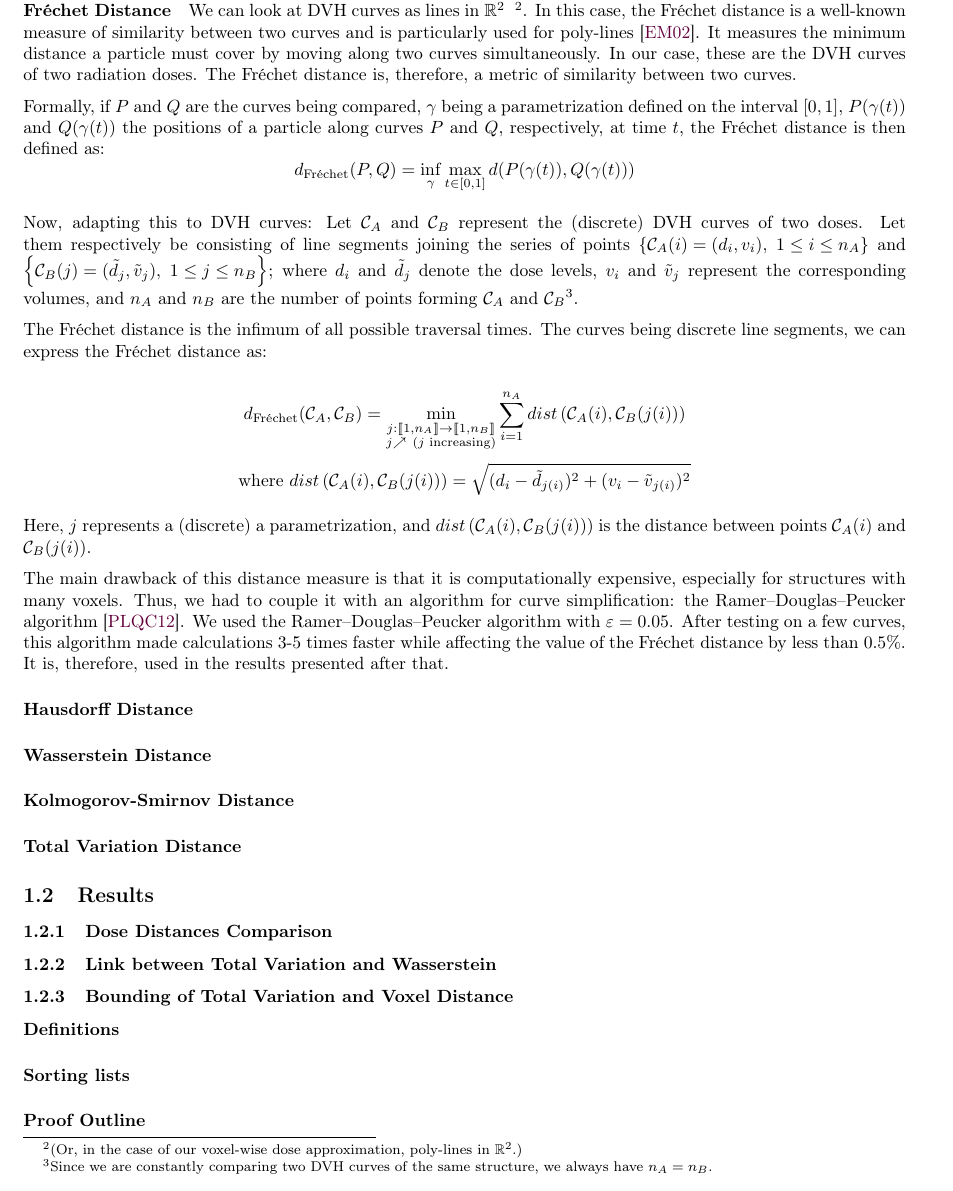
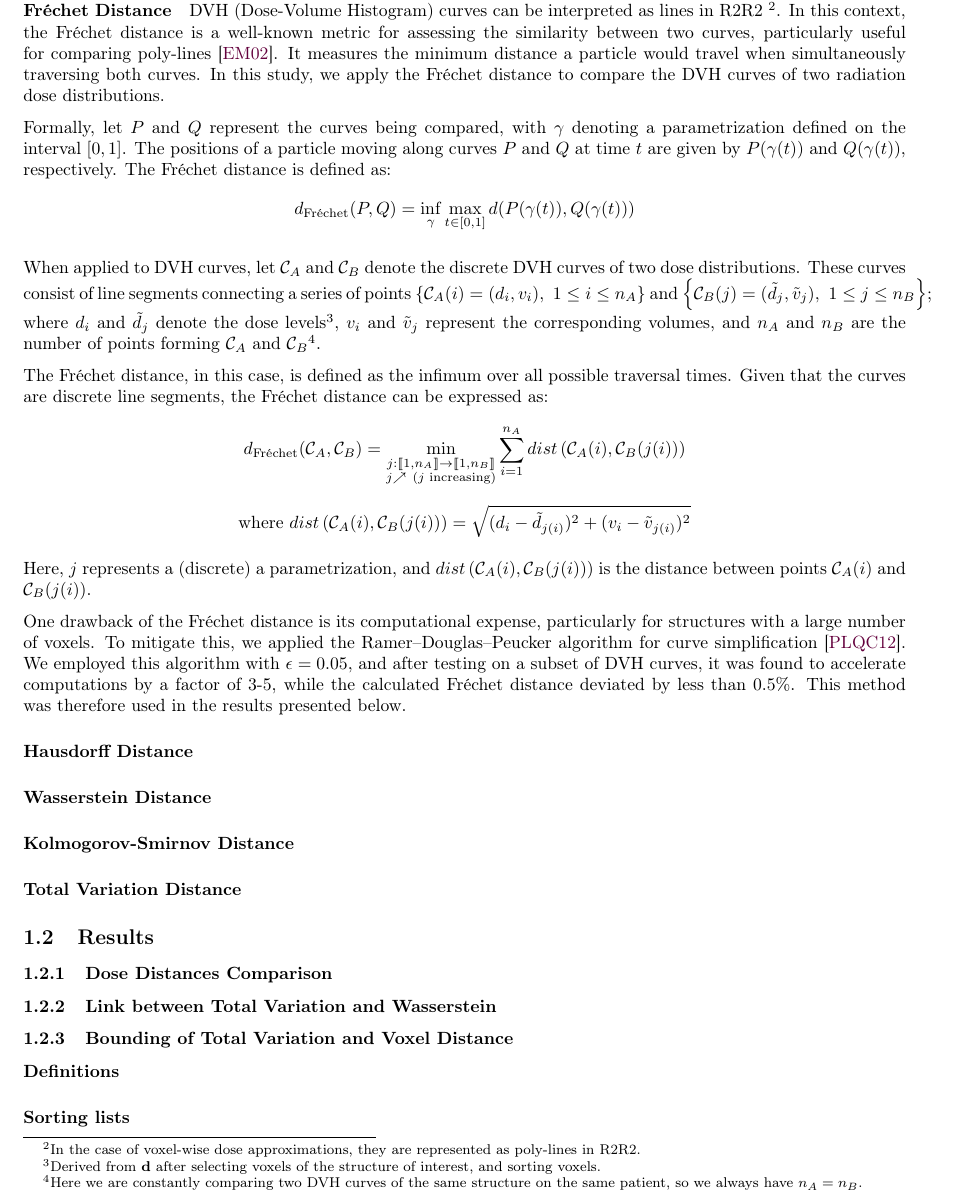
Before and after one commit to pauldubois98/PhD, a LaTeX paper (4_doses_relations/4_main.tex, which reads 4_doses_relations/4_content.tex): part of page 5 of 8, cut so that both start at the same text. Compiled offline with pdfLaTeX.

Commit message:
better frechet dist §

```diff
--- a/4_doses_relations/4_content.tex
+++ b/4_doses_relations/4_content.tex
@@ -93,33 +93,31 @@ To measure how different two DVH curves, we can imagine several techniques:
 We evaluated all the aforementioned distance metrics and propose to retain only the one that yields the most clinically meaningful results.
 
 \subparagraph{Fréchet Distance}
-We can look at DVH curves as lines in $\R^2$ \ \footnote{(Or, in the case of our voxel-wise dose approximation, poly-lines in $\R^2$.)}.
-In this case, the Fréchet distance is a well-known measure of similarity between two curves and is particularly used for poly-lines \cite{Efrat2002}.
-It measures the minimum distance a particle must cover by moving along two curves simultaneously.
-In our case, these are the DVH curves of two radiation doses.
-The Fréchet distance is, therefore, a metric of similarity between two curves.
+DVH (Dose-Volume Histogram) curves can be interpreted as lines in R2R2 \footnote{In the case of voxel-wise dose approximations, they are represented as poly-lines in R2R2.}.
+In this context, the Fréchet distance is a well-known metric for assessing the similarity between two curves, particularly useful for comparing poly-lines \cite{Efrat2002}.
+It measures the minimum distance a particle would travel when simultaneously traversing both curves.
+In this study, we apply the Fréchet distance to compare the DVH curves of two radiation dose distributions.
 
-Formally, if $P$ and $Q$ are the curves being compared, $\gamma$ being a parametrization defined on the interval $\left[ 0,1 \right]$, $P(\gamma(t))$ and $Q(\gamma(t))$ the positions of a particle along curves $P$ and $Q$, respectively, at time $t$, the Fréchet distance is then defined as:
+Formally, let $P$ and $Q$ represent the curves being compared, with $\gamma$ denoting a parametrization defined on the interval $\left[0,1\right]$.
+The positions of a particle moving along curves $P$ and $Q$ at time $t$ are given by $P(\gamma(t))$ and $Q(\gamma(t))$, respectively.
+The Fréchet distance is defined as:
 $$d_{\text{Fréchet}}(P,Q) = \inf_{\gamma}{ \max_{t \in \left[ 0,1 \right]} d(P(\gamma(t)), Q(\gamma(t)))}$$
 
-Now, adapting this to DVH curves:
-Let $\mathcal{C}_A$ and $\mathcal{C}_B$ represent the (discrete) DVH curves of two doses.
-Let them respectively be consisting of line segments joining the series of points $\left\lbrace \mathcal{C}_A(i) = (d_i, v_i), \ 1 \leq i \leq n_A \right\rbrace $ and $\left\lbrace \mathcal{C}_B(j) = (\tilde{d}_j, \tilde{v}_j), \ 1 \leq j \leq n_B \right\rbrace $; where $d_i$ and $\tilde{d}_j$ denote the dose levels, $v_i$ and $\tilde{v}_j$ represent the corresponding volumes, and $n_A$ and $n_B$ are the number of points forming $\mathcal{C}_A$ and $\mathcal{C}_B$\footnote{Since we are constantly comparing two DVH curves of the same structure, we always have $n_A = n_B$.}.
+When applied to DVH curves, let $\mathcal{C}_A$ and $\mathcal{C}_B$ denote the discrete DVH curves of two dose distributions.
+These curves consist of line segments connecting a series of points $\left\lbrace \mathcal{C}_A(i) = (d_i, v_i), \ 1 \leq i \leq n_A \right\rbrace $ and $\left\lbrace \mathcal{C}_B(j) = (\tilde{d}_j, \tilde{v}_j), \ 1 \leq j \leq n_B \right\rbrace $; where $d_i$ and $\tilde{d}_j$ denote the dose levels\footnote{Derived from $\textbf{d}$ after selecting voxels of the structure of interest, and sorting voxels.}, $v_i$ and $\tilde{v}_j$ represent the corresponding volumes, and $n_A$ and $n_B$ are the number of points forming $\mathcal{C}_A$ and $\mathcal{C}_B$\footnote{Here we are constantly comparing two DVH curves of the same structure on the same patient, so we always have $n_A = n_B$.}.
 
-The Fréchet distance is the infimum of all possible traversal times.
-The curves being discrete line segments, we can express the Fréchet distance as:
-
+The Fréchet distance, in this case, is defined as the infimum over all possible traversal times.
+Given that the curves are discrete line segments, the Fréchet distance can be expressed as:
 $$d_{\text{Fréchet}}(\mathcal{C}_A, \mathcal{C}_B) = \min_{\substack{j: \llbracket 1, n_A \rrbracket \to \llbracket 1, n_B \rrbracket \\ j \nearrow \ (j \text{ increasing})}} \sum_{i=1}^{n_A} dist\left( \mathcal{C}_A(i), \mathcal{C}_B(j(i)) \right)$$
 $$\text{where } dist\left( \mathcal{C}_A(i), \mathcal{C}_B(j(i)) \right) = \sqrt{(d_i-\tilde{d}_{j(i)})^2 + (v_i-\tilde{v}_{j(i)})^2}$$
-%$$\text{i.e.: } d_{\text{Fréchet}}(\mathcal{C}_A, \mathcal{C}_B) = \min_{\substack{j: \llbracket 1, n_A \rrbracket \to \llbracket 1, n_B \rrbracket \\ j \nearrow \ (j \text{ increasing})}} \sum_{i=1}^{n_A} \sqrt{(d_i-\tilde{d}_{j(i)})^2 + (v_i-\tilde{v}_{j(i)})^2}$$
 
 Here, $j$ represents a (discrete) a parametrization, and $dist\left( \mathcal{C}_A(i), \mathcal{C}_B(j(i)) \right)$ is the distance between points $\mathcal{C}_A(i)$ and $\mathcal{C}_B(j(i))$.
 
-The main drawback of this distance measure is that it is computationally expensive, especially for structures with many voxels.
-Thus, we had to couple it with an algorithm for curve simplification: the Ramer–Douglas–Peucker algorithm \cite{PRASAD2012843}.
-We used the Ramer–Douglas–Peucker algorithm with $\varepsilon = 0.05$.
-After testing on a few curves, this algorithm made calculations 3-5 times faster while affecting the value of the Fréchet distance by less than $0.5\%$.
-It is, therefore, used in the results presented after that.
+One drawback of the Fréchet distance is its computational expense, particularly for structures with a large number of voxels.
+To mitigate this, we applied the Ramer–Douglas–Peucker algorithm for curve simplification \cite{PRASAD2012843}.
+We employed this algorithm with $\epsilon=0.05$, and after testing on a subset of DVH curves, it was found to accelerate computations by a factor of 3-5, while the calculated Fréchet distance deviated by less than 0.5\%.
+This method was therefore used in the results presented below.
+
 
 \subparagraph{Hausdorff Distance}
 %The Hausdorff distance is another metric of similarity between two curves \cite{Henrikson1999CompletenessAT}.
```
